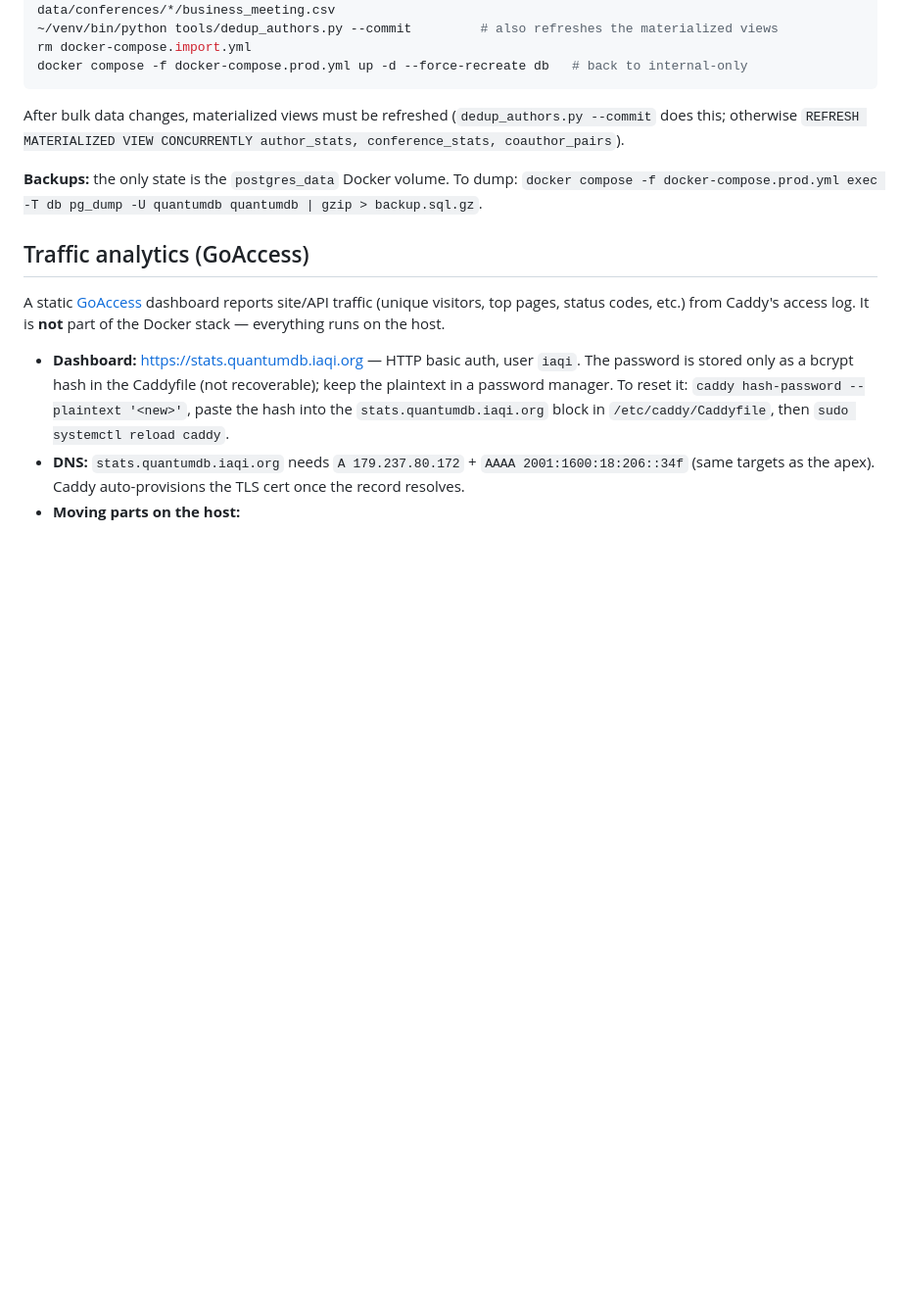
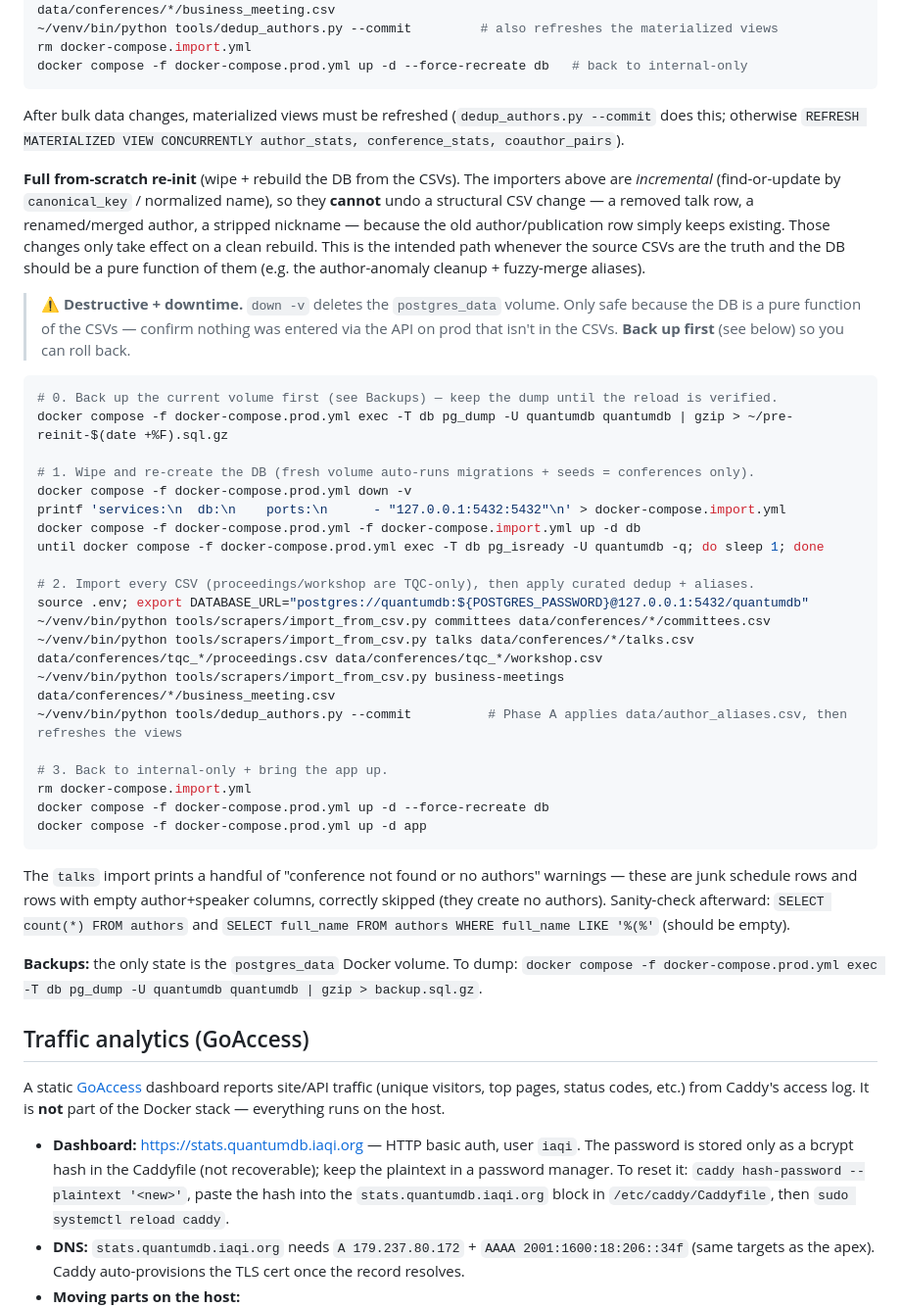
Before and after one commit to IAQI/QuantumDB, a Markdown page: docs/DEPLOYMENT.md, the part around the change. Shown at 98% size. Drawn GitHub-style; blank space fills up the shorter version.

Commit message:
docs: add from-scratch DB re-init runbook (prod)
The existing "Refresh / reload data" step is incremental and can't undo
structural CSV changes (removed rows, renamed/merged authors, stripped
nicknames) — those need a clean wipe-and-reload. Document that path with
backup-first + downtime warnings, the full import sequence, author_aliases.csv
dedup, and a post-reload sanity check. This is how the author-anomaly cleanup
lands on the live box.

Co-Authored-By: Claude Opus 4.8 <noreply@anthropic.com>

````diff
--- a/docs/DEPLOYMENT.md
+++ b/docs/DEPLOYMENT.md
@@ -184,6 +184,44 @@ docker compose -f docker-compose.prod.yml up -d --force-recreate db   # back to
 After bulk data changes, materialized views must be refreshed (`dedup_authors.py --commit` does
 this; otherwise `REFRESH MATERIALIZED VIEW CONCURRENTLY author_stats, conference_stats, coauthor_pairs`).
 
+**Full from-scratch re-init** (wipe + rebuild the DB from the CSVs). The importers above are
+*incremental* (find-or-update by `canonical_key` / normalized name), so they **cannot** undo a
+structural CSV change — a removed talk row, a renamed/merged author, a stripped nickname — because
+the old author/publication row simply keeps existing. Those changes only take effect on a clean
+rebuild. This is the intended path whenever the source CSVs are the truth and the DB should be a
+pure function of them (e.g. the author-anomaly cleanup + fuzzy-merge aliases).
+
+> ⚠️ **Destructive + downtime.** `down -v` deletes the `postgres_data` volume. Only safe because the
+> DB is a pure function of the CSVs — confirm nothing was entered via the API on prod that isn't in
+> the CSVs. **Back up first** (see below) so you can roll back.
+
+```bash
+# 0. Back up the current volume first (see Backups) — keep the dump until the reload is verified.
+docker compose -f docker-compose.prod.yml exec -T db pg_dump -U quantumdb quantumdb | gzip > ~/pre-reinit-$(date +%F).sql.gz
+
+# 1. Wipe and re-create the DB (fresh volume auto-runs migrations + seeds = conferences only).
+docker compose -f docker-compose.prod.yml down -v
+printf 'services:\n  db:\n    ports:\n      - "127.0.0.1:5432:5432"\n' > docker-compose.import.yml
+docker compose -f docker-compose.prod.yml -f docker-compose.import.yml up -d db
+until docker compose -f docker-compose.prod.yml exec -T db pg_isready -U quantumdb -q; do sleep 1; done
+
+# 2. Import every CSV (proceedings/workshop are TQC-only), then apply curated dedup + aliases.
+source .env; export DATABASE_URL="postgres://quantumdb:${POSTGRES_PASSWORD}@127.0.0.1:5432/quantumdb"
+~/venv/bin/python tools/scrapers/import_from_csv.py committees data/conferences/*/committees.csv
+~/venv/bin/python tools/scrapers/import_from_csv.py talks data/conferences/*/talks.csv data/conferences/tqc_*/proceedings.csv data/conferences/tqc_*/workshop.csv
+~/venv/bin/python tools/scrapers/import_from_csv.py business-meetings data/conferences/*/business_meeting.csv
+~/venv/bin/python tools/dedup_authors.py --commit          # Phase A applies data/author_aliases.csv, then refreshes the views
+
+# 3. Back to internal-only + bring the app up.
+rm docker-compose.import.yml
+docker compose -f docker-compose.prod.yml up -d --force-recreate db
+docker compose -f docker-compose.prod.yml up -d app
+```
+The `talks` import prints a handful of "conference not found or no authors" warnings — these are
+junk schedule rows and rows with empty author+speaker columns, correctly skipped (they create no
+authors). Sanity-check afterward: `SELECT count(*) FROM authors` and
+`SELECT full_name FROM authors WHERE full_name LIKE '%(%'` (should be empty).
+
 **Backups:** the only state is the `postgres_data` Docker volume. To dump:
 `docker compose -f docker-compose.prod.yml exec -T db pg_dump -U quantumdb quantumdb | gzip > backup.sql.gz`.
 
````
